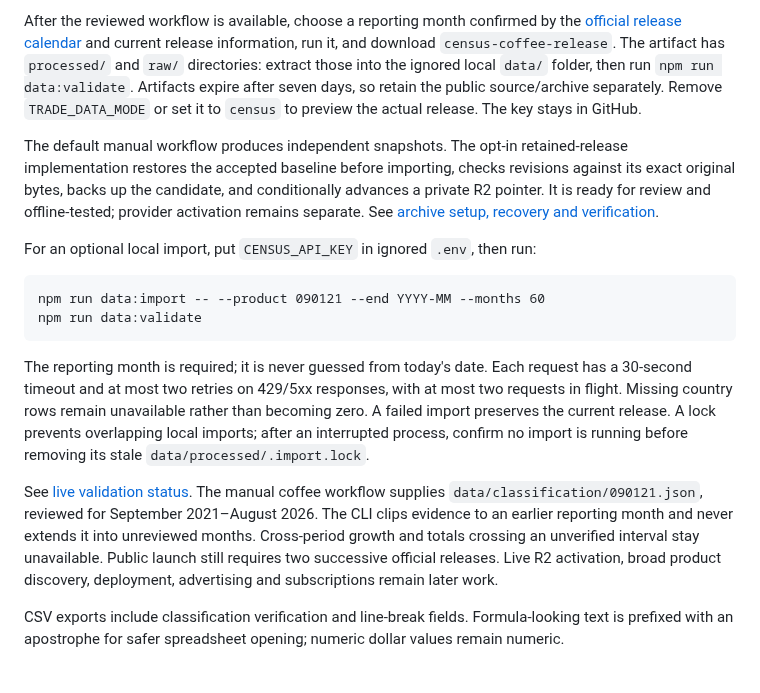
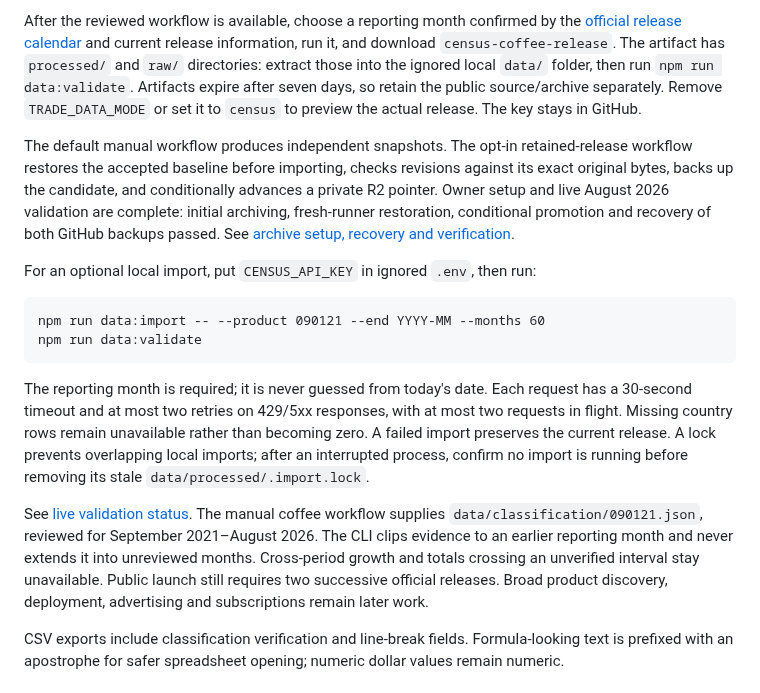
Before and after one commit to Vasuki8/us-trade-tracker, a Markdown page: README.md, the part around the change. Drawn GitHub-style.

Commit message:
docs: align project status with verified R2 persistence

```diff
--- a/README.md
+++ b/README.md
@@ -33,7 +33,7 @@ The **Import Census data** workflow is manually triggered, retrieves only the co
 
 After the reviewed workflow is available, choose a reporting month confirmed by the [official release calendar](https://www.census.gov/foreign-trade/schedule.html) and current release information, run it, and download `census-coffee-release`. The artifact has `processed/` and `raw/` directories: extract those into the ignored local `data/` folder, then run `npm run data:validate`. Artifacts expire after seven days, so retain the public source/archive separately. Remove `TRADE_DATA_MODE` or set it to `census` to preview the actual release. The key stays in GitHub.
 
-The default manual workflow produces independent snapshots. The opt-in retained-release implementation restores the accepted baseline before importing, checks revisions against its exact original bytes, backs up the candidate, and conditionally advances a private R2 pointer. It is ready for review and offline-tested; provider activation remains separate. See [archive setup, recovery and verification](docs/data-validation/090121-archive.md).
+The default manual workflow produces independent snapshots. The opt-in retained-release workflow restores the accepted baseline before importing, checks revisions against its exact original bytes, backs up the candidate, and conditionally advances a private R2 pointer. Owner setup and live August 2026 validation are complete: initial archiving, fresh-runner restoration, conditional promotion and recovery of both GitHub backups passed. See [archive setup, recovery and verification](docs/data-validation/090121-archive.md).
 
 For an optional local import, put `CENSUS_API_KEY` in ignored `.env`, then run:
 
@@ -44,7 +44,7 @@ npm run data:validate
 
 The reporting month is required; it is never guessed from today's date. Each request has a 30-second timeout and at most two retries on 429/5xx responses, with at most two requests in flight. Missing country rows remain unavailable rather than becoming zero. A failed import preserves the current release. A lock prevents overlapping local imports; after an interrupted process, confirm no import is running before removing its stale `data/processed/.import.lock`.
 
-See [live validation status](docs/data-validation/090121.md). The manual coffee workflow supplies `data/classification/090121.json`, reviewed for September 2021–August 2026. The CLI clips evidence to an earlier reporting month and never extends it into unreviewed months. Cross-period growth and totals crossing an unverified interval stay unavailable. Public launch still requires two successive official releases. Live R2 activation, broad product discovery, deployment, advertising and subscriptions remain later work.
+See [live validation status](docs/data-validation/090121.md). The manual coffee workflow supplies `data/classification/090121.json`, reviewed for September 2021–August 2026. The CLI clips evidence to an earlier reporting month and never extends it into unreviewed months. Cross-period growth and totals crossing an unverified interval stay unavailable. Public launch still requires two successive official releases. Broad product discovery, deployment, advertising and subscriptions remain later work.
 
 CSV exports include classification verification and line-break fields. Formula-looking text is prefixed with an apostrophe for safer spreadsheet opening; numeric dollar values remain numeric.
 
```
Also changed, not shown: docs/data-validation/090121.md (+2 -2 lines).
